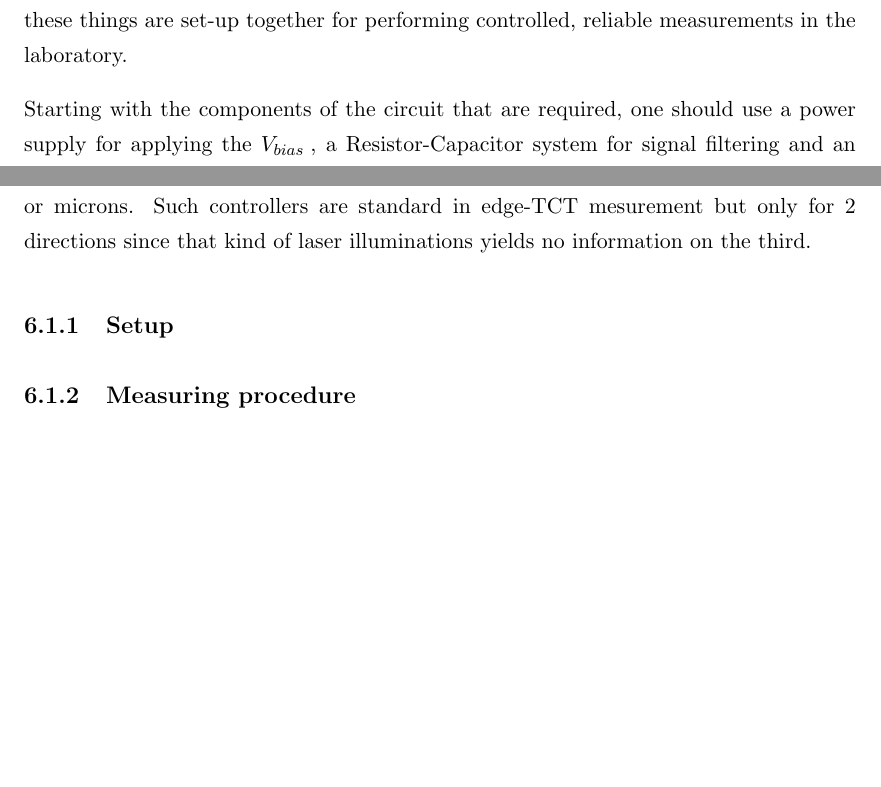
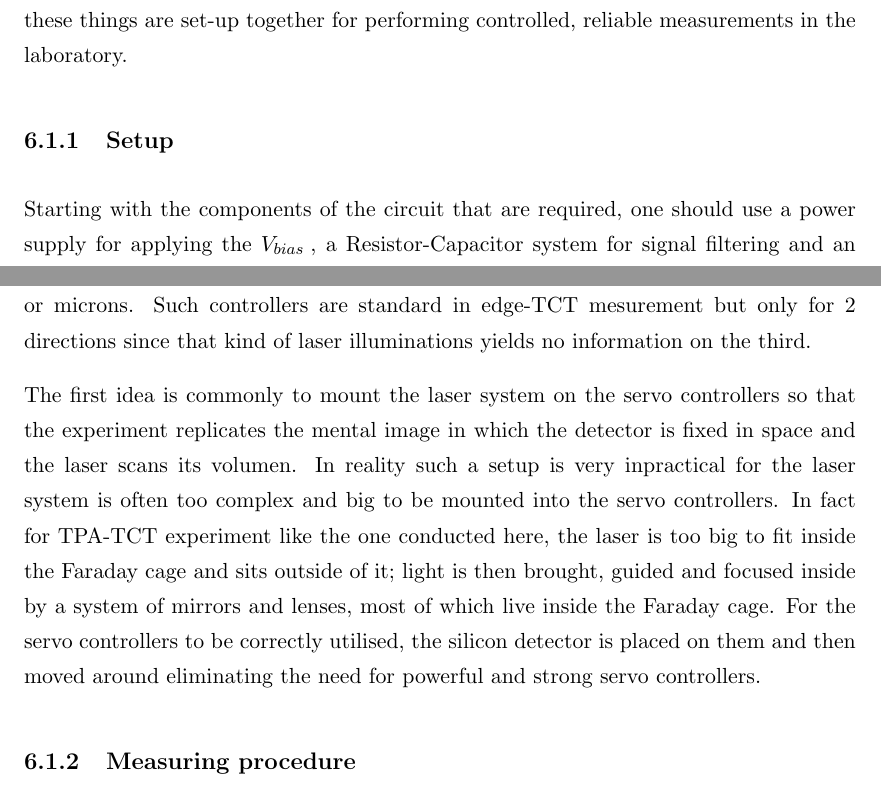
Before and after one commit to AlGepe/TFG, a LaTeX thesis (GraduateThesis.tex, which reads Chapters/Chapter6.tex): two parts of pages 33 and 35 of 38, joined at a grey line, cut so that both start at the same text, the shorter picture padded with empty space. Compiled offline with pdfLaTeX.

Commit message:
finished setup

```diff
--- a/Chapters/Chapter6.tex
+++ b/Chapters/Chapter6.tex
@@ -12,6 +12,8 @@ In the following sections and extended description of the experimental setup and
 \label{sec:future_improvements}
 
 For a silicon detector to be used as so, it is need to have a circuit that can apply the necessary \vias and read the signal as well as a mechanism to generate free carriers inside the silicon bulk (e.g.: particles or laser). In this section we will explain in detail how these things are set-up together for performing controlled, reliable measurements in the laboratory.
+
+\subsection{Setup}
 
 Starting with the components of the circuit that are required, one should use a power supply for applying the \vias, a Resistor-Capacitor system for signal filtering and an amplifier for improving Signal to Noise ratio. On top of those components one should, obviously, have a measuring device, often realised in the form of an Oscilloscope.
 
@@ -31,12 +33,8 @@ To creat signal inside the detector illumination is required and it is provided
 
 When using a low energy laser for TPA absorption, focusing is very important as it will allow for very small regions of space to have enough light intensity for two photon processes to take place. With such a focused laser beam one can control with very fine detaul where to created the charge carriers to sample different points in the detector. Such a fine control requires very precise servo controllers with precission of the order or microns. Such controllers are standard in edge-TCT mesurement but only for 2 directions since that kind of laser illuminations yields no information on the third.
 
+The first idea is commonly to mount the laser system on the servo controllers so that the experiment replicates the mental image in which the detector is fixed in space and the laser scans its volumen. In reality such a setup is very inpractical for the laser system is often too complex and big to be mounted into the servo controllers. In fact for TPA-TCT experiment like the one conducted here, the laser is too big to fit inside the Faraday cage and sits outside of it; light is then brought, guided and focused inside by a system of mirrors and lenses, most of which live inside the Faraday cage. For the servo controllers to be correctly utilised, the silicon detector is placed on them and then moved around eliminating the need for powerful and strong servo controllers.
 
-
-% Here goes laser movement and control
-
-
-\subsection{Setup}
 \subsection{Measuring procedure}
 
 circuit details and measurement procedure
```
